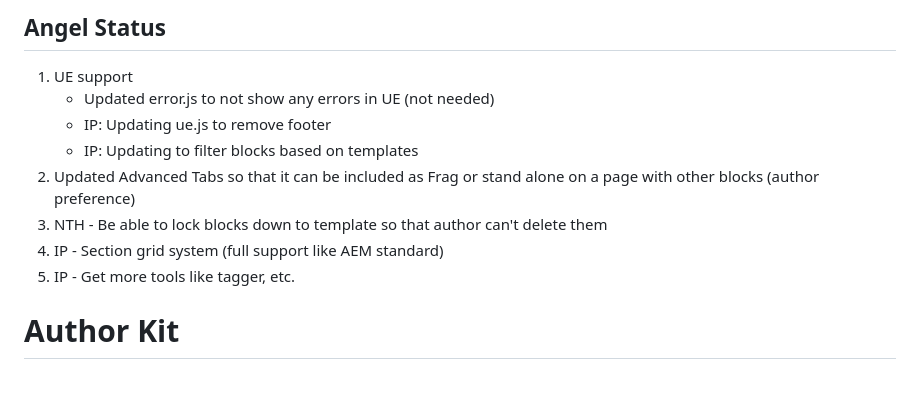
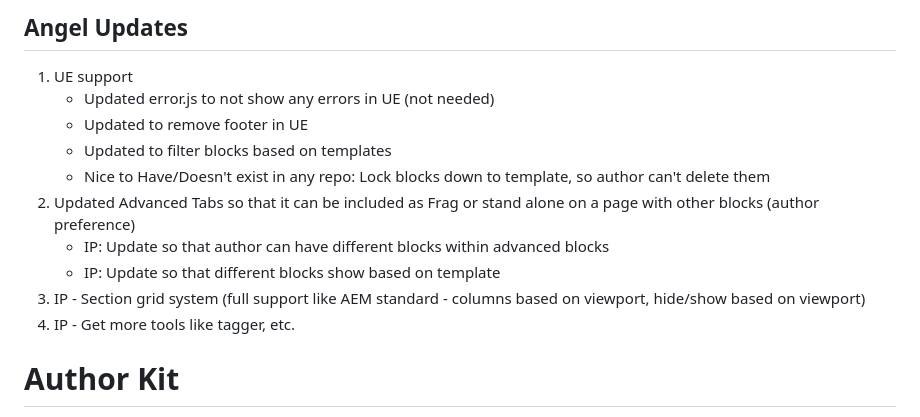
Before and after one commit to angelaccenture/mydemo, a Markdown page: README.md, the part around the change. Drawn GitHub-style; blank space fills up the shorter version.

```diff
--- a/README.md
+++ b/README.md
@@ -1,12 +1,14 @@
-## Angel Status
+## Angel Updates
 1. UE support
    - Updated error.js to not show any errors in UE (not needed)
-   - IP: Updating ue.js to remove footer
-   - IP: Updating to filter blocks based on templates
-3. Updated Advanced Tabs so that it can be included as Frag or stand alone on a page with other blocks (author preference)
-5. NTH - Be able to lock blocks down to template so that author can't delete them
-6. IP - Section grid system (full support like AEM standard)
-7. IP - Get more tools like tagger, etc.
+   - Updated to remove footer in UE
+   - Updated to filter blocks based on templates
+   - Nice to Have/Doesn't exist in any repo: Lock blocks down to template, so author can't delete them
+2. Updated Advanced Tabs so that it can be included as Frag or stand alone on a page with other blocks (author preference)
+   - IP: Update so that author can have different blocks within advanced blocks
+   - IP: Update so that different blocks show based on template
+3. IP - Section grid system (full support like AEM standard - columns based on viewport, hide/show based on viewport)
+4. IP - Get more tools like tagger, etc.
 
 
 # Author Kit
```
